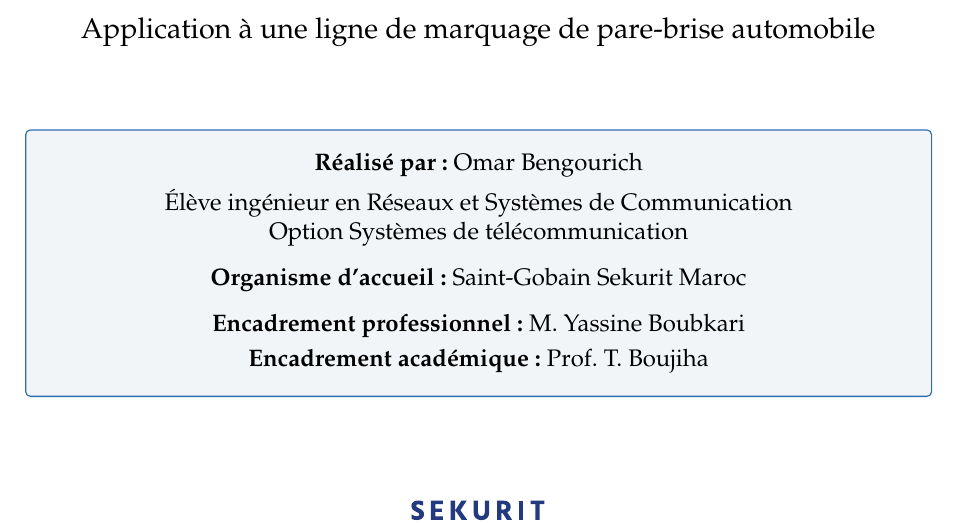
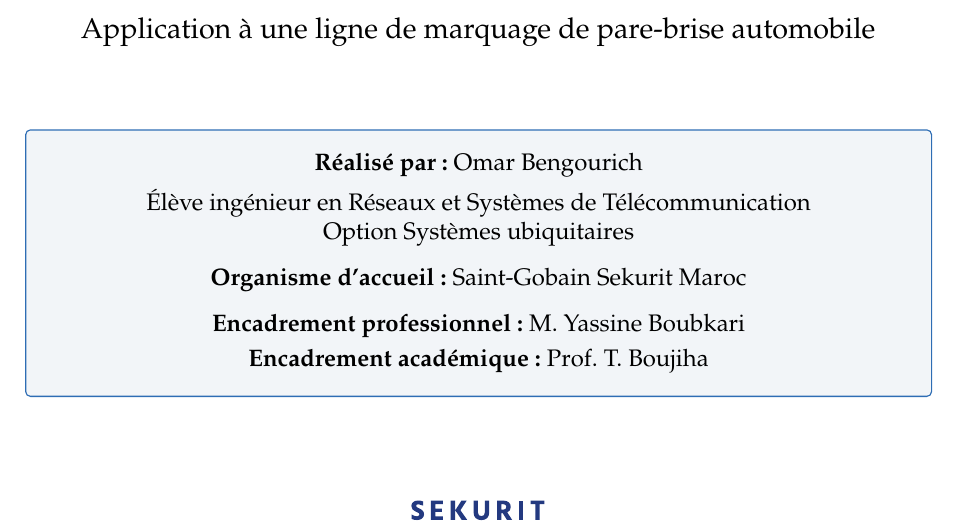
Before and after one commit to omarBENgourich/glassink-monitor, a LaTeX document (rapport/rapport.tex): part of page 1 of 66, cut so that both start at the same text. Compiled offline with XeLaTeX.

Commit message:
Restore ubiquitous systems option

```diff
--- a/rapport/rapport.tex
+++ b/rapport/rapport.tex
@@ -163,8 +163,8 @@
     \begin{projectbox}
       \centering
       \textbf{Réalisé par :} Omar Bengourich\\[2mm]
-      Élève ingénieur en Réseaux et Systèmes de Communication\\
-      Option Systèmes de télécommunication\\[3mm]
+      Élève ingénieur en Réseaux et Systèmes de Télécommunication\\
+      Option Systèmes ubiquitaires\\[3mm]
       \textbf{Organisme d'accueil :} Saint-Gobain Sekurit Maroc\\[3mm]
       \textbf{Encadrement professionnel :} M. Yassine Boubkari\\[1mm]
       \textbf{Encadrement académique :} Prof. T. Boujiha
```
Also changed, not shown: rapport/README.md, 1 other file.
